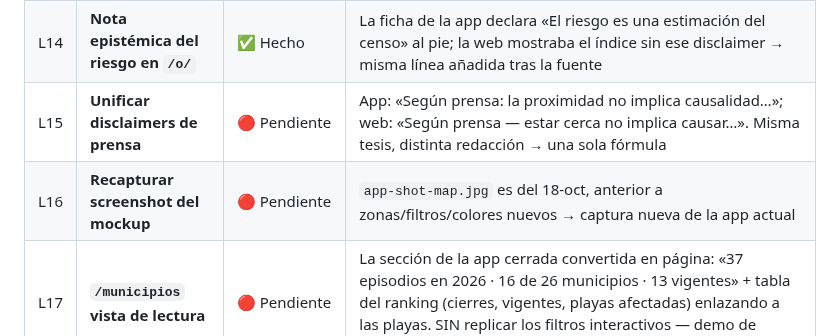
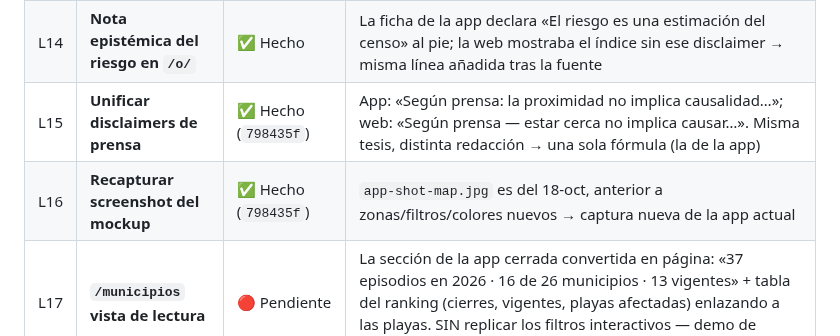
Before and after one commit to ayozegr05/checkcoast-tenerife, a Markdown page: ROADMAP.md, the part around the change. GitHub-like rendering.

Commit message:
Roadmap: L15/L16 hechas
Generated with [Devin](https://devin.ai)

Co-Authored-By: Devin <158243242+devin-ai-integration[bot]@users.noreply.github.com>

```diff
--- a/ROADMAP.md
+++ b/ROADMAP.md
@@ -560,8 +560,8 @@ Lista acordada tras revisión de la página completa:
 | L12 | **Strip de escala anual en home** | ✅ Hecho (`64250cf`) | El strip dice solo «N cerradas · M con aviso» (instantánea). La app dice «2026 · N cierres · M activos» — el acumulado anual comunica la escala del problema (37 cierres este año vs «3 cerradas ahora»). Añadir línea/dato anual junto al presente |
 | L13 | **Unificar terminología legalidad emisario** | ❌ Descartado — ya coherente | Revisión en código: la app usa «No autorizado» como etiqueta estándar (`outfallSheet.ts`, ficha, chips); «✗ sin autorizar» es solo el glifo compacto de las filas de lista. La web usa exactamente el mismo texto de etiqueta — no había disonancia |
 | L14 | **Nota epistémica del riesgo en `/o/`** | ✅ Hecho | La ficha de la app declara «El riesgo es una estimación del censo» al pie; la web mostraba el índice sin ese disclaimer → misma línea añadida tras la fuente |
-| L15 | **Unificar disclaimers de prensa** | 🔴 Pendiente | App: «Según prensa: la proximidad no implica causalidad…»; web: «Según prensa — estar cerca no implica causar…». Misma tesis, distinta redacción → una sola fórmula |
-| L16 | **Recapturar screenshot del mockup** | 🔴 Pendiente | `app-shot-map.jpg` es del 18-oct, anterior a zonas/filtros/colores nuevos → captura nueva de la app actual |
+| L15 | **Unificar disclaimers de prensa** | ✅ Hecho (`798435f`) | App: «Según prensa: la proximidad no implica causalidad…»; web: «Según prensa — estar cerca no implica causar…». Misma tesis, distinta redacción → una sola fórmula (la de la app) |
+| L16 | **Recapturar screenshot del mockup** | ✅ Hecho (`798435f`) | `app-shot-map.jpg` es del 18-oct, anterior a zonas/filtros/colores nuevos → captura nueva de la app actual |
 | L17 | **`/municipios` vista de lectura** | 🔴 Pendiente | La sección de la app cerrada convertida en página: «37 episodios en 2026 · 16 de 26 municipios · 13 vigentes» + tabla del ranking (cierres, vigentes, playas afectadas) enlazando a las playas. SIN replicar los filtros interactivos — demo de contenido, no de interfaz |
 | L18 | **`/emisarios` ranking por riesgo** | 🔴 Pendiente | Lista server-rendered ordenada por índice de riesgo: «121 sin autorizar», precarios primero, conteo de noticias por emisario, cada fila → `/o/{id}`. La pieza que más vende la tesis del proyecto (escala del problema de vertidos) |
 | L19 | **`/playas` lista agrupada por municipio** | 🔴 Pendiente | Lista completa con chip de estado agrupada por municipio, enlazando a `/b/{id}`. La menos prioritaria (buscador + mapa ya cubren el descubrimiento) |
```
